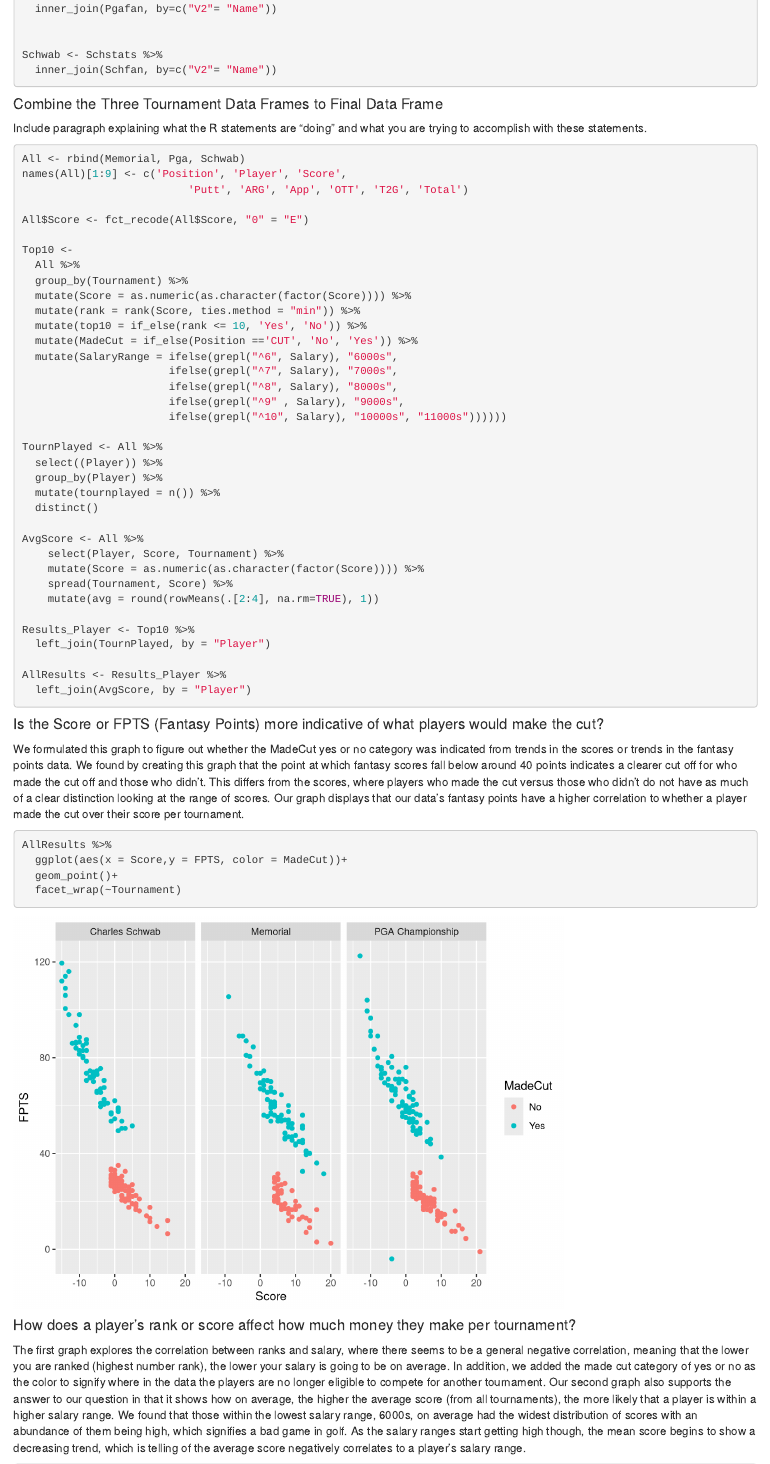
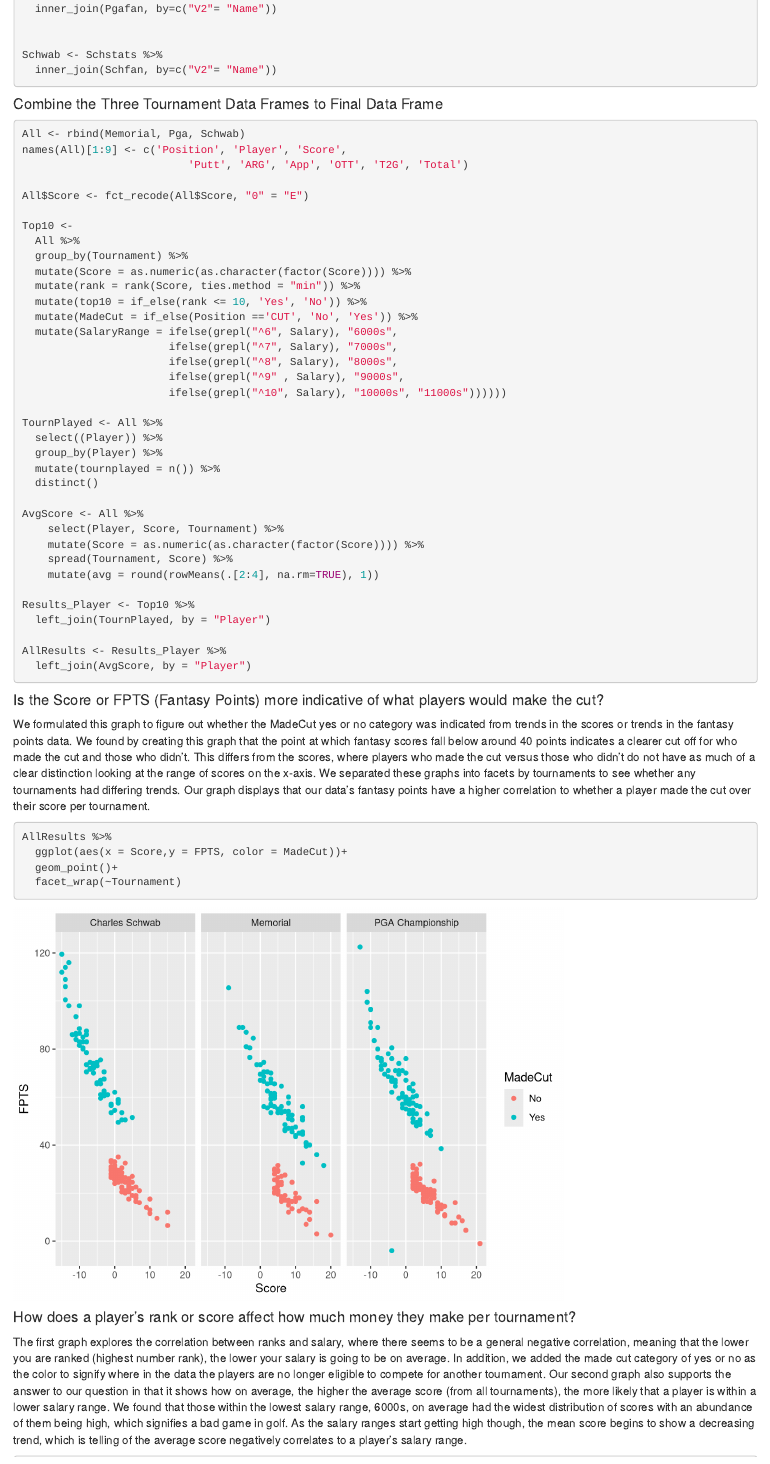
Before and after one commit to janeschneider194/ProjectTeam6-3, an R Markdown document (ProjectCode_Wiesner.Rmd): the page in a window 1100 px wide, from 610 px down. Rendered offline with R 4.5, knitr and Pandoc, with nearby package versions.

Commit message:
final commit

````diff
--- a/ProjectCode_Wiesner.Rmd
+++ b/ProjectCode_Wiesner.Rmd
@@ -43,8 +42,6 @@ Schwab <- Schstats %>%
 ```
 
 #### Combine the Three Tournament Data Frames to Final Data Frame
-Include paragraph explaining what the R statements are "doing" and what you are trying to accomplish with these statements.
-
 ```{r}
 All <- rbind(Memorial, Pga, Schwab)
 names(All)[1:9] <- c('Position', 'Player', 'Score',
@@ -85,7 +82,7 @@ AllResults <- Results_Player %>%
 ```
 
 #### Is the Score or FPTS (Fantasy Points) more indicative of what players would make the cut?
-We formulated this graph to figure out whether the MadeCut yes or no category was indicated from trends in the scores or trends in the fantasy points data. We found by creating this graph that the point at which fantasy scores fall below around 40 points indicates a clearer cut off for who made the cut off and those who didn’t. This differs from the scores, where players who made the cut versus those who didn't do not have as much of a clear distinction looking at the range of scores. Our graph displays that our data’s fantasy points have a higher correlation to whether a player made the cut over their score per tournament.
+We formulated this graph to figure out whether the MadeCut yes or no category was indicated from trends in the scores or trends in the fantasy points data. We found by creating this graph that the point at which fantasy scores fall below around 40 points indicates a clearer cut off for who made the cut and those who didn’t. This differs from the scores, where players who made the cut versus those who didn't do not have as much of a clear distinction looking at the range of scores on the x-axis. We separated these graphs into facets by tournaments to see whether any tournaments had differing trends. Our graph displays that our data’s fantasy points have a higher correlation to whether a player made the cut over their score per tournament.
 ```{r}
 AllResults %>%
   ggplot(aes(x = Score,y = FPTS, color = MadeCut))+
@@ -93,7 +90,7 @@ AllResults %>%
   facet_wrap(~Tournament)
 ```
 #### How does a player's rank or score affect how much money they make per tournament?
-The first graph explores the correlation between ranks and salary, where there seems to be a general negative correlation, meaning that the lower you are ranked (highest number rank), the lower your salary is going to be on average. In addition, we added the made cut category of yes or no as the color to signify where in the data the players are no longer eligible to compete for another tournament. Our second graph also supports the answer to our question in that it shows how on average, the higher the average score (from all tournaments), the more likely that a player is within a higher salary range. We found that those within the lowest salary range, 6000s, on average had the widest distribution of scores with an abundance of them being high, which signifies a bad game in golf. As the salary ranges start getting high though, the mean score begins to show a decreasing trend, which is telling of the average score negatively correlates to a player's salary range.
+The first graph explores the correlation between ranks and salary, where there seems to be a general negative correlation, meaning that the lower you are ranked (highest number rank), the lower your salary is going to be on average. In addition, we added the made cut category of yes or no as the color to signify where in the data the players are no longer eligible to compete for another tournament. Our second graph also supports the answer to our question in that it shows how on average, the higher the average score (from all tournaments), the more likely that a player is within a lower salary range. We found that those within the lowest salary range, 6000s, on average had the widest distribution of scores with an abundance of them being high, which signifies a bad game in golf. As the salary ranges start getting high though, the mean score begins to show a decreasing trend, which is telling of the average score negatively correlates to a player's salary range.
 ```{r}
 #1st graph
 AllResults %>%
````
Also changed, not shown: ProjectCode_Wiesner.nb.html, ProjectCode_Wiesner.Rmd (1 more changed lines).
